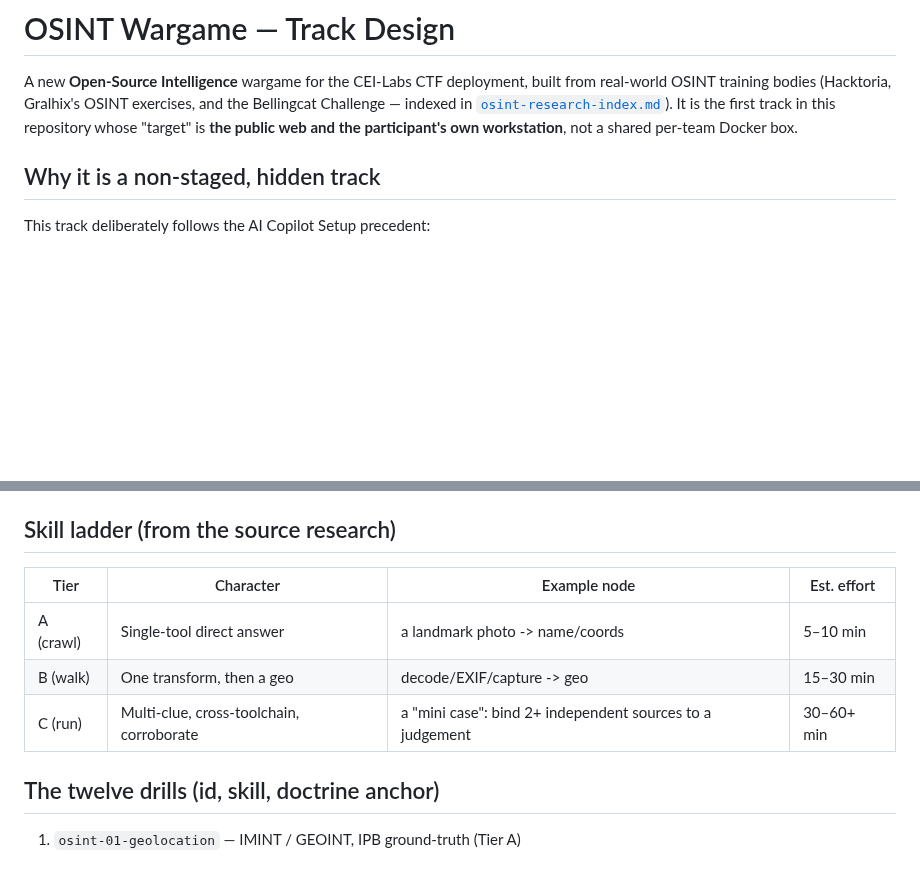
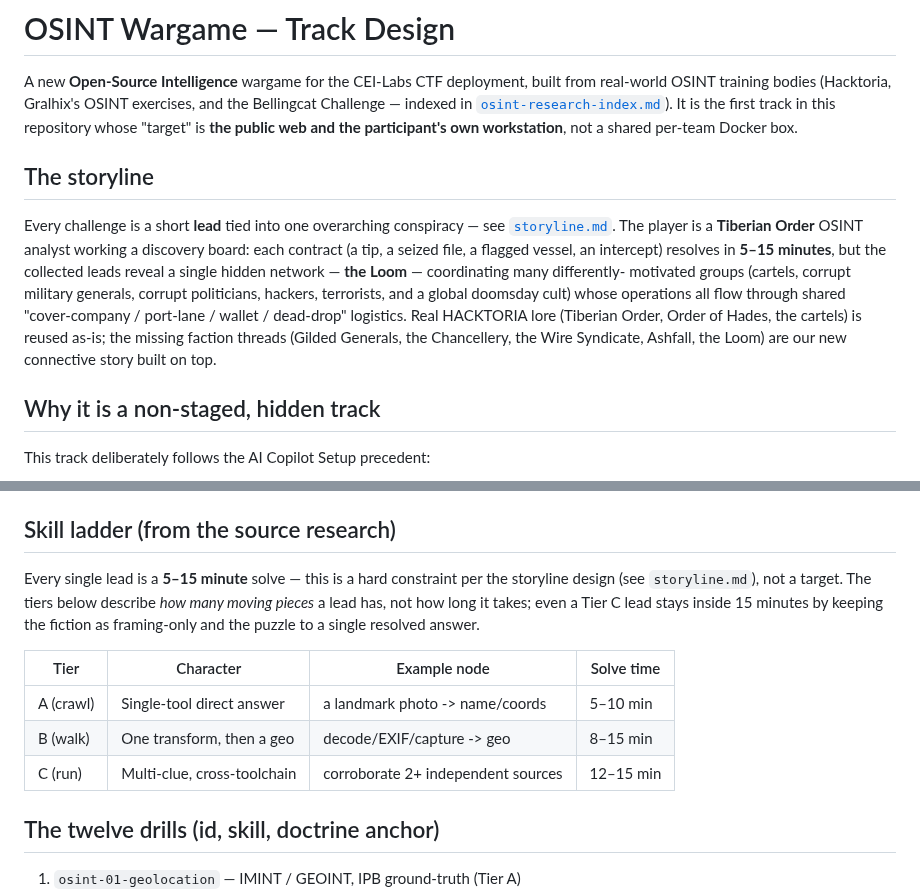
Before and after one commit to stoptalkingishh/CEI-Labs-Wargames, a Markdown page: docs/osint/README.md, 2 parts joined by grey strips. Rendered like a GitHub page; blank space fills up the shorter version.

Commit message:
docs: add OSINT storyline & faction design (Loom plot, 5-15min leads)

```diff
--- a/docs/osint/README.md
+++ b/docs/osint/README.md
@@ -6,6 +6,20 @@ exercises, and the Bellingcat Challenge — indexed in
 [`osint-research-index.md`](osint-research-index.md)). It is the first track in
 this repository whose "target" is **the public web and the participant's own
 workstation**, not a shared per-team Docker box.
+
+## The storyline
+
+Every challenge is a short **lead** tied into one overarching conspiracy — see
+[`storyline.md`](storyline.md). The player is a **Tiberian Order** OSINT analyst
+working a discovery board: each contract (a tip, a seized file, a flagged
+vessel, an intercept) resolves in **5–15 minutes**, but the collected leads
+reveal a single hidden network — **the Loom** — coordinating many differently-
+motivated groups (cartels, corrupt military generals, corrupt politicians,
+hackers, terrorists, and a global doomsday cult) whose operations all flow
+through shared "cover-company / port-lane / wallet / dead-drop" logistics. Real
+HACKTORIA lore (Tiberian Order, Order of Hades, the cartels) is reused as-is;
+the missing faction threads (Gilded Generals, the Chancellery, the Wire
+Syndicate, Ashfall, the Loom) are our new connective story built on top.
 
 ## Why it is a non-staged, hidden track
 
@@ -37,11 +51,17 @@ OSINT is **not** a fourth "staged" boss.
 
 ## Skill ladder (from the source research)
 
-| Tier | Character | Example node | Est. effort |
+Every single lead is a **5–15 minute** solve — this is a hard constraint per the
+storyline design (see `storyline.md`), not a target. The tiers below describe
+*how many moving pieces* a lead has, not how long it takes; even a Tier C lead
+stays inside 15 minutes by keeping the fiction as framing-only and the puzzle to
+a single resolved answer.
+
+| Tier | Character | Example node | Solve time |
 |---|---|---|---|
 | A (crawl) | Single-tool direct answer | a landmark photo -> name/coords | 5–10 min |
-| B (walk) | One transform, then a geo | decode/EXIF/capture -> geo | 15–30 min |
-| C (run) | Multi-clue, cross-toolchain, corroborate | a "mini case": bind 2+ independent sources to a judgement | 30–60+ min |
+| B (walk) | One transform, then a geo | decode/EXIF/capture -> geo | 8–15 min |
+| C (run) | Multi-clue, cross-toolchain | corroborate 2+ independent sources | 12–15 min |
 
 ## The twelve drills (id, skill, doctrine anchor)
 
```
Also changed, not shown: CHANGELOG.md (+6 -1 lines), docs/osint/storyline.md (added, +208 -0 lines).
